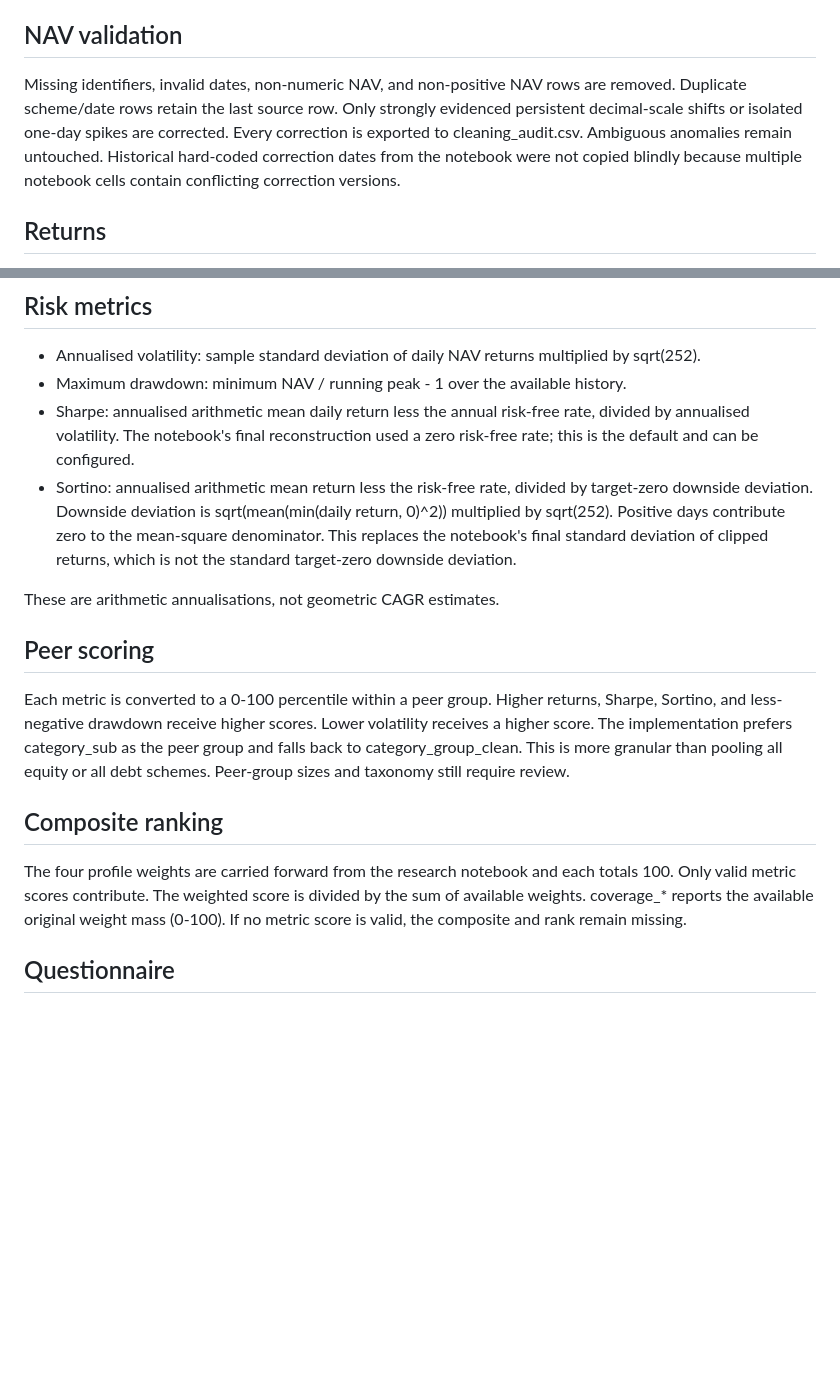
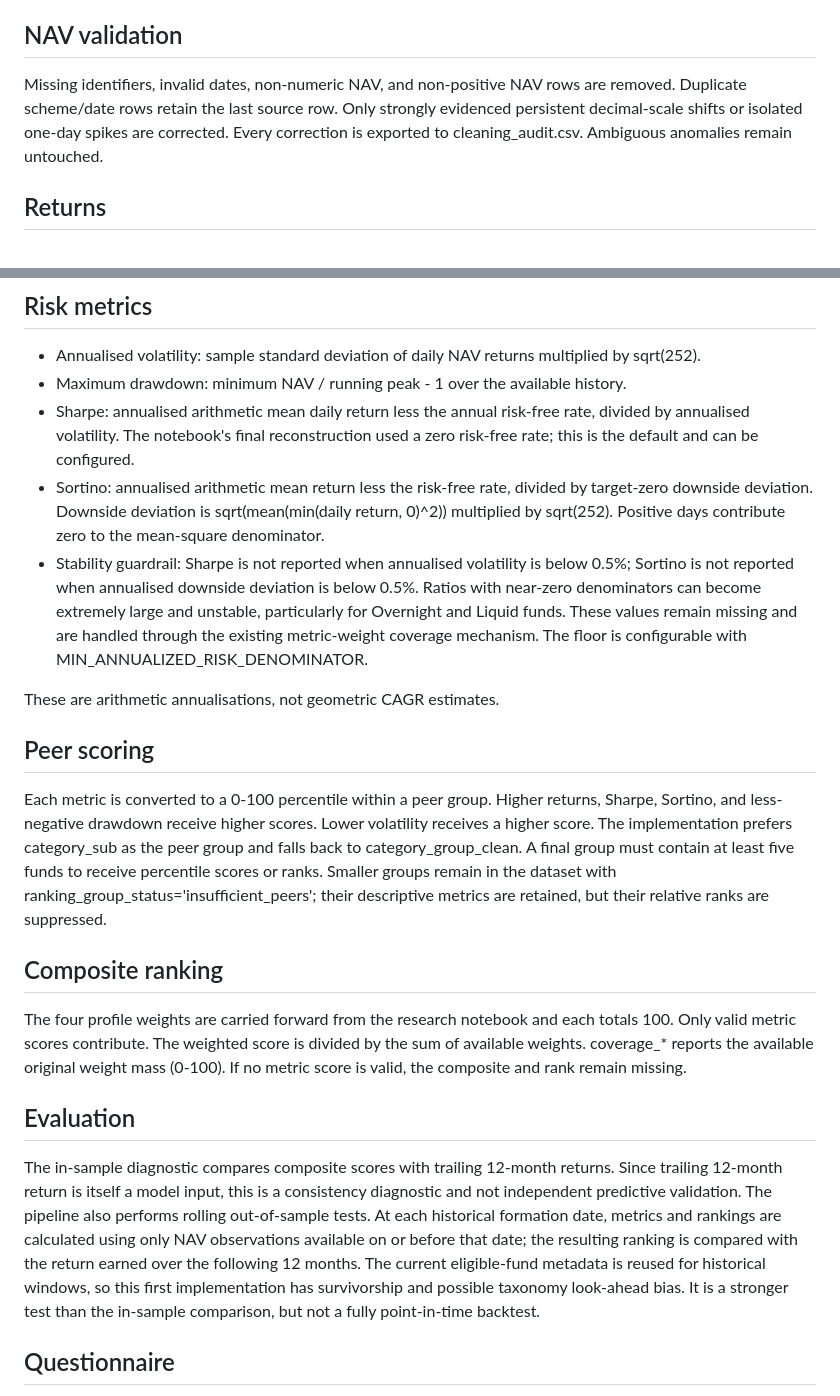
Before and after one commit to ARYAMEHRAJI/-mutual-fund-risk-ranking, a Markdown page: docs/METHODOLOGY.md, 2 parts joined by grey strips. Drawn GitHub-style; blank space fills up the shorter version.

Commit message:
Document ranking stability and out-of-sample safeguards

```diff
--- a/docs/METHODOLOGY.md
+++ b/docs/METHODOLOGY.md
@@ -4,7 +4,7 @@
 The current universe follows the notebook filters: active schemes, Direct plan, Growth option, Open Ended Schemes, and at least three years of history. The most recent metadata NAV date is used as the reference; hard-coded dates are avoided. Active status does not guarantee a fresh NAV, so stale NAV checks remain a required validation step.
 
 ## NAV validation
-Missing identifiers, invalid dates, non-numeric NAV, and non-positive NAV rows are removed. Duplicate scheme/date rows retain the last source row. Only strongly evidenced persistent decimal-scale shifts or isolated one-day spikes are corrected. Every correction is exported to cleaning_audit.csv. Ambiguous anomalies remain untouched. Historical hard-coded correction dates from the notebook were not copied blindly because multiple notebook cells contain conflicting correction versions.
+Missing identifiers, invalid dates, non-numeric NAV, and non-positive NAV rows are removed. Duplicate scheme/date rows retain the last source row. Only strongly evidenced persistent decimal-scale shifts or isolated one-day spikes are corrected. Every correction is exported to cleaning_audit.csv. Ambiguous anomalies remain untouched.
 
 ## Returns
 Period returns compare the latest NAV with the last available NAV on or before the calendar reference date (1, 3, 6, or 12 months before the latest date). Missing history remains missing.
@@ -13,15 +13,20 @@ Period returns compare the latest NAV with the last available NAV on or before t
 - Annualised volatility: sample standard deviation of daily NAV returns multiplied by sqrt(252).
 - Maximum drawdown: minimum NAV / running peak - 1 over the available history.
 - Sharpe: annualised arithmetic mean daily return less the annual risk-free rate, divided by annualised volatility. The notebook's final reconstruction used a zero risk-free rate; this is the default and can be configured.
-- Sortino: annualised arithmetic mean return less the risk-free rate, divided by target-zero downside deviation. Downside deviation is sqrt(mean(min(daily return, 0)^2)) multiplied by sqrt(252). Positive days contribute zero to the mean-square denominator. This replaces the notebook's final standard deviation of clipped returns, which is not the standard target-zero downside deviation.
+- Sortino: annualised arithmetic mean return less the risk-free rate, divided by target-zero downside deviation. Downside deviation is sqrt(mean(min(daily return, 0)^2)) multiplied by sqrt(252). Positive days contribute zero to the mean-square denominator.
+- Stability guardrail: Sharpe is not reported when annualised volatility is below 0.5%; Sortino is not reported when annualised downside deviation is below 0.5%. Ratios with near-zero denominators can become extremely large and unstable, particularly for Overnight and Liquid funds. These values remain missing and are handled through the existing metric-weight coverage mechanism. The floor is configurable with MIN_ANNUALIZED_RISK_DENOMINATOR.
 
 These are arithmetic annualisations, not geometric CAGR estimates.
 
 ## Peer scoring
-Each metric is converted to a 0-100 percentile within a peer group. Higher returns, Sharpe, Sortino, and less-negative drawdown receive higher scores. Lower volatility receives a higher score. The implementation prefers category_sub as the peer group and falls back to category_group_clean. This is more granular than pooling all equity or all debt schemes. Peer-group sizes and taxonomy still require review.
+Each metric is converted to a 0-100 percentile within a peer group. Higher returns, Sharpe, Sortino, and less-negative drawdown receive higher scores. Lower volatility receives a higher score. The implementation prefers category_sub as the peer group and falls back to category_group_clean. A final group must contain at least five funds to receive percentile scores or ranks. Smaller groups remain in the dataset with ranking_group_status='insufficient_peers'; their descriptive metrics are retained, but their relative ranks are suppressed.
 
 ## Composite ranking
 The four profile weights are carried forward from the research notebook and each totals 100. Only valid metric scores contribute. The weighted score is divided by the sum of available weights. coverage_* reports the available original weight mass (0-100). If no metric score is valid, the composite and rank remain missing.
+
+## Evaluation
+The in-sample diagnostic compares composite scores with trailing 12-month returns. Since trailing 12-month return is itself a model input, this is a consistency diagnostic and not independent predictive validation.
+The pipeline also performs rolling out-of-sample tests. At each historical formation date, metrics and rankings are calculated using only NAV observations available on or before that date; the resulting ranking is compared with the return earned over the following 12 months. The current eligible-fund metadata is reused for historical windows, so this first implementation has survivorship and possible taxonomy look-ahead bias. It is a stronger test than the in-sample comparison, but not a fully point-in-time backtest.
 
 ## Questionnaire
 The ten answers are each between 0 and 10. The weighted score is normalised as 100 * sum(answer_i * weight_i) / (10 * sum(weights)). This corrects the notebook's interim division-by-two normalisation.
```
